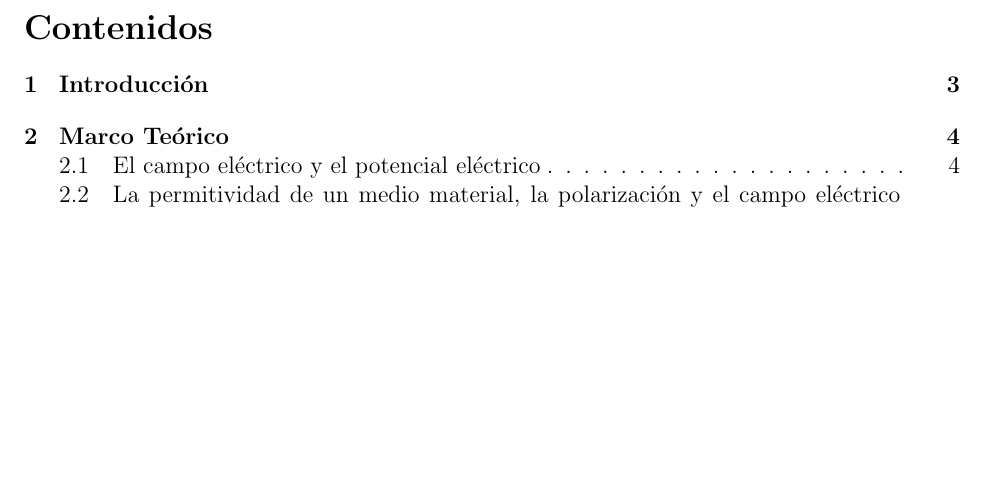
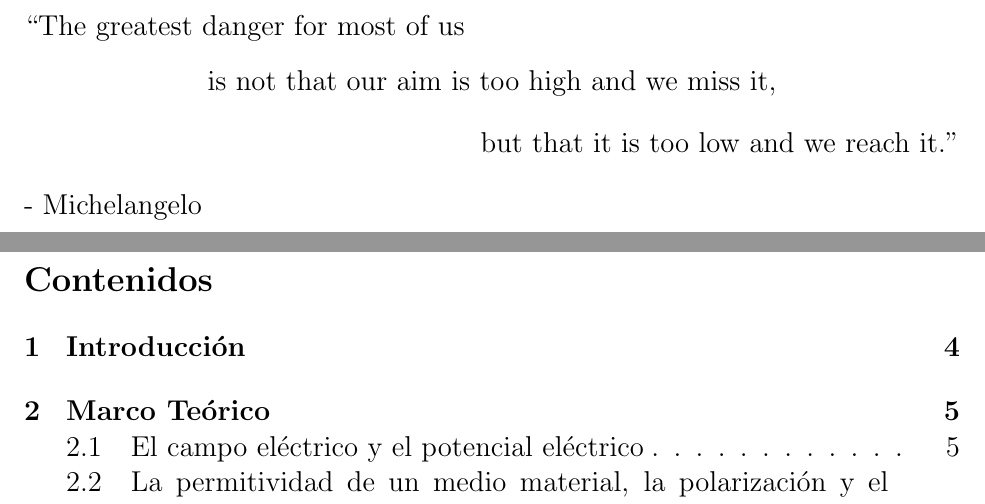
Before and after one commit to ThaNikkitz/Ni-Tesis, a LaTeX document (Memoria/Memoria.tex): part of page 2 of 28 before the commit and two parts of pages 2 and 3 of 39 after it, the two joined at a grey line, cut at the place of the change, the shorter picture padded with empty space. Compiled offline with pdfLaTeX.

```diff
--- a/Memoria/Memoria.tex
+++ b/Memoria/Memoria.tex
@@ -58,6 +58,17 @@
 {\large Alumno: Nicolás Espinoza M.}\\
 \vspace{\fill}Valparaíso - Noviembre, 2018
 \end{center}
+\newpage
+\noindent
+\\\\\\\\\\\\
+\large{``The greatest danger for most of us}
+\begin{center}
+\large{is not that our aim is too high and we miss it,}
+\end{center}
+\begin{flushright}
+\large{but that it is too low and we reach it."\\}
+\end{flushright}
+- Michelangelo
 \newpage
 \tableofcontents
 \newpage
```
Also changed, not shown: Memoria/Imagenes/Fig_6.svg (added), Memoria/Imagenes/Fig_7.svg (added), Memoria/Memoria.pdf, 4 other files.
